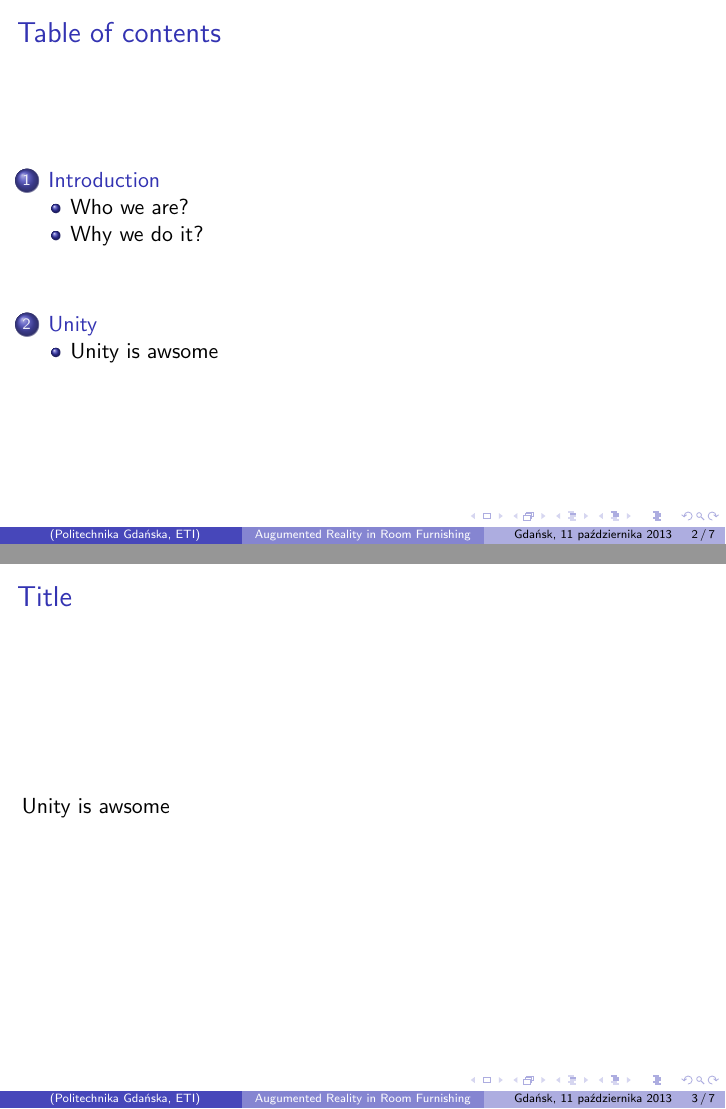
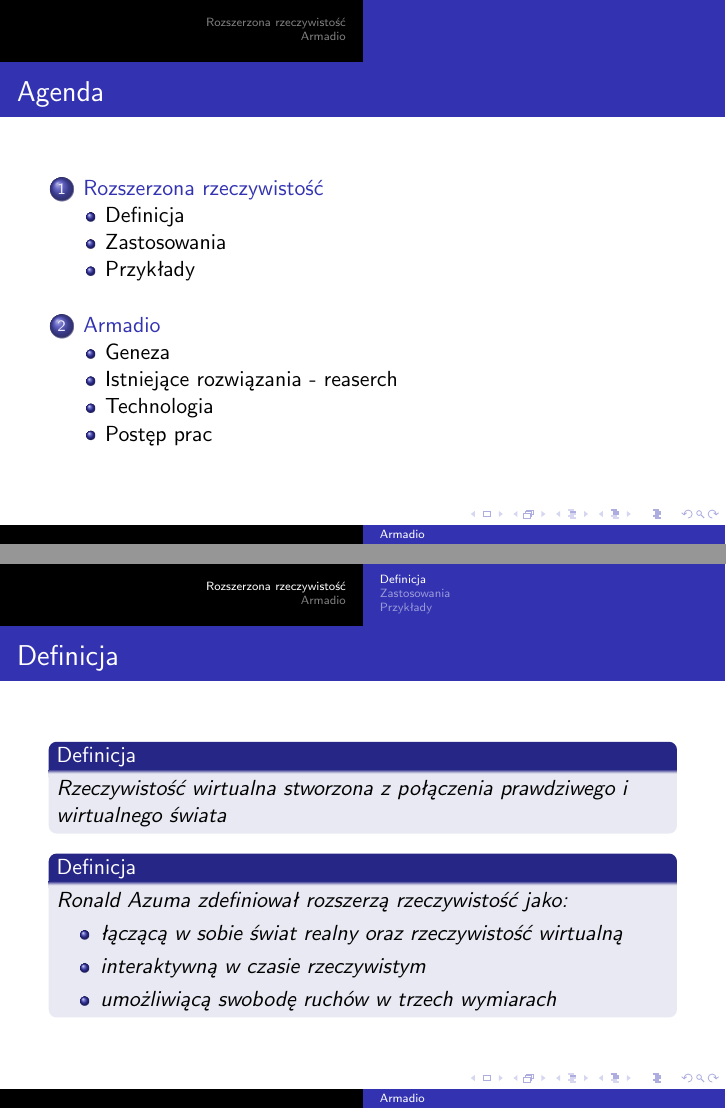
Before and after one commit to pkoniszewski/ARmadio, LaTeX slides (doc/presentation.tex): pages 2 and 3 of 7 before the commit and pages 2 and 3 of 9 after it, joined at a grey line. Compiled offline with pdfLaTeX.

Commit message:
update presentation + some trash

```diff
--- a/doc/presentation.tex
+++ b/doc/presentation.tex
@@ -8,23 +8,34 @@
 
 \institute[Politechnika Gdańska, ETI]{Politechnika Gdańska, Wydział Elektrotechniki, Telekomunikacji i Informatyki}
 \date{Gdańsk, \today}
-\title[Augumented Reality in Room Furnishing]{Augumented Reality Software for Room Furnishing}
+\title[Armadio]{Program rozszerzonej rzeczywistości do meblowania pomieszczeń \\ ARMADIO}
 
+\newtheorem{dfn}{Definicja}
 \begin{document}
 
 \frame{\titlepage}
 
 \frame{
-	\frametitle{Table of contents}
+	\frametitle{Agenda}
 	\tableofcontents
 }
 
-\section{Introduction}
+\section{Rozszerzona rzeczywistość}
+\subsection{Definicja}
 \frame{
-	\frametitle{Title}
-	Unity is awsome
-	\label{label1}
+	\frametitle{Definicja}
+	\begin{dfn}
+	Rzeczywistość wirtualna stworzona z połączenia prawdziwego i wirtualnego świata
+	\end{dfn}
+	\begin{dfn}
+Ronald Azuma zdefiniował rozszerzą rzeczywistość jako:
+	\begin{itemize}
+		\item łączącą w sobie świat realny oraz rzeczywistość wirtualną
+		\item interaktywną w czasie rzeczywistym
+		\item umożliwiącą swobodę ruchów w trzech wymiarach
+	\end{itemize}
+	\end{dfn}
 }
 
-\subsection{Who we are?}
+\subsection{Zastosowania}
 \frame{
@@ -32,5 +50,5 @@ eloelo
 }
 
-\subsection{Why we do it?}
+\subsection{Przykłady}
 \frame{
-eloelo
+	\frametitle{Przykłady}
@@ -37,2 +61,4 @@ eloelo
 }
 
+\section{Armadio}
+\subsection{Geneza}
@@ -42,4 +67,6 @@ eloelo
 }
 
-\subsection{Unity is awsome}
+\subsection{Istniejące rozwiązania - reaserch}
+\frame{}
+\subsection{Technologia}
 \frame{
```
Also changed, not shown: doc/presentation.pdf, doc/presentation.tex (37 more changed lines), 1 other file.
